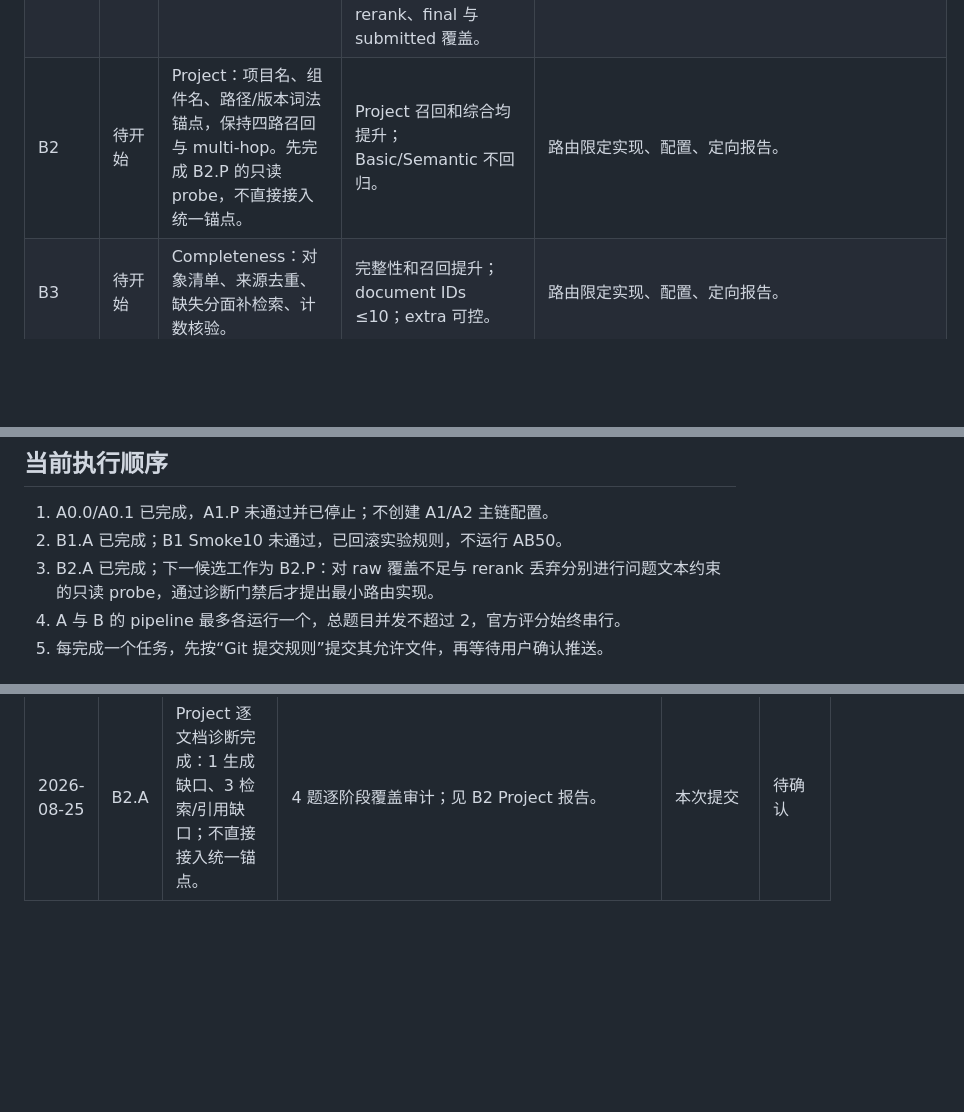
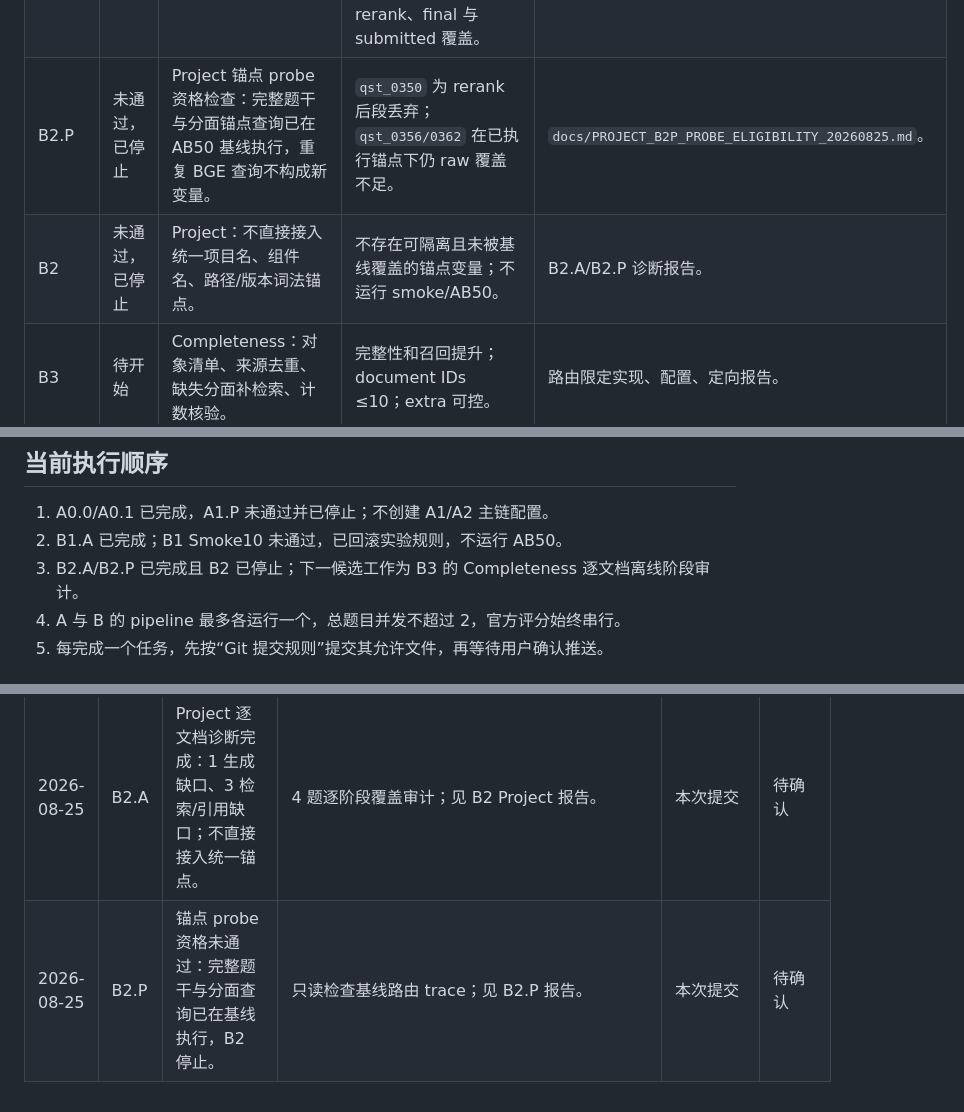
Before and after one commit to lyt999741852/EnterpriseRAG-Bench-lyt, a Markdown page: TODO_RAG_OPTIMIZATION_20260825.md, 3 parts joined by grey strips. GitHub-like rendering; blank space fills up the shorter version.

Commit message:
docs: stop duplicate Project anchor probe

```diff
--- a/TODO_RAG_OPTIMIZATION_20260825.md
+++ b/TODO_RAG_OPTIMIZATION_20260825.md
@@ -34,7 +34,8 @@
 | B1.A | 已完成 | 对 AB50 的 Basic 子集做离线覆盖审计。 | 18 题中 3 题为文档已命中、答案正确但完整性不足；4 题为检索/引用问题，排除在生成改动外。 | `scripts/diag/audit_basic_coverage.py`；`docs/BASIC_AB50_B1_AUDIT_20260825.md`。 |
 | B1 | 未通过，已停止 | Basic：生成前事实清单与引用覆盖审计，不改检索权重。固定 Smoke10 中 3 个目标题完整度均未改善，且存在非 Basic 对照退化。 | 仅完成 Smoke10；不满足 Basic 改善门槛，未运行 AB50。 | 配置、最小应用/回滚脚本、失败报告。 |
 | B2.A | 已完成 | 对 AB50 的 Project 子集做逐目标文档的离线阶段覆盖审计。 | 4 题：1 个 generation coverage gap、3 个 retrieval/citation gap；已区分 raw、rerank、final 与 submitted 覆盖。 | `scripts/diag/audit_project_coverage.py`；`docs/PROJECT_AB50_B2_DIAGNOSTIC_20260825.md`。 |
-| B2 | 待开始 | Project：项目名、组件名、路径/版本词法锚点，保持四路召回与 multi-hop。先完成 B2.P 的只读 probe，不直接接入统一锚点。 | Project 召回和综合均提升；Basic/Semantic 不回归。 | 路由限定实现、配置、定向报告。 |
+| B2.P | 未通过，已停止 | Project 锚点 probe 资格检查：完整题干与分面锚点查询已在 AB50 基线执行，重复 BGE 查询不构成新变量。 | `qst_0350` 为 rerank 后段丢弃；`qst_0356/0362` 在已执行锚点下仍 raw 覆盖不足。 | `docs/PROJECT_B2P_PROBE_ELIGIBILITY_20260825.md`。 |
+| B2 | 未通过，已停止 | Project：不直接接入统一项目名、组件名、路径/版本词法锚点。 | 不存在可隔离且未被基线覆盖的锚点变量；不运行 smoke/AB50。 | B2.A/B2.P 诊断报告。 |
 | B3 | 待开始 | Completeness：对象清单、来源去重、缺失分面补检索、计数核验。 | 完整性和召回提升；document IDs ≤10；extra 可控。 | 路由限定实现、配置、定向报告。 |
 | A4/B4 | 待开始 | 仅合并 A、B 中各自通过的开关，接回 PageIndex ON 主链。 | AB50 无退化，Semantic 改善；分层 100 对 58.83 有可重复净增益。 | 合流 YAML、回归报告、测试。 |
 | F500 | 待开始 | 新的完整 500 题候选评测。 | 仅在 A4/B4 全通过后启动；保存 answers、配置、日志、官方 no-correction 明细与逐题 trace；不覆盖 55.18 快照。 | 新快照、报告、复现说明。 |
@@ -44,7 +45,7 @@
 
 1. A0.0/A0.1 已完成，A1.P 未通过并已停止；不创建 A1/A2 主链配置。
 2. B1.A 已完成；B1 Smoke10 未通过，已回滚实验规则，不运行 AB50。
-3. B2.A 已完成；下一候选工作为 B2.P：对 raw 覆盖不足与 rerank 丢弃分别进行问题文本约束的只读 probe，通过诊断门禁后才提出最小路由实现。
+3. B2.A/B2.P 已完成且 B2 已停止；下一候选工作为 B3 的 Completeness 逐文档离线阶段审计。
 4. A 与 B 的 pipeline 最多各运行一个，总题目并发不超过 2，官方评分始终串行。
 5. 每完成一个任务，先按“Git 提交规则”提交其允许文件，再等待用户确认推送。
 
@@ -59,3 +60,4 @@
 | 2026-08-25 | B1.A | AB50 Basic：成功 11、生成覆盖缺口 3、检索/引用缺口 4。 | 生成并取回 `basic_coverage_audit.json`；见 B1 报告。 | 本次提交 | 待确认 |
 | 2026-08-25 | B1 | Smoke10 未通过：三个 Basic 目标题完整度仍为 80/75/50；不启动 AB50。 | 10 answer、10 trace、10 官方 no-correction 评分；见 B1 Smoke 报告。 | 本次提交 | 待确认 |
 | 2026-08-25 | B2.A | Project 逐文档诊断完成：1 生成缺口、3 检索/引用缺口；不直接接入统一锚点。 | 4 题逐阶段覆盖审计；见 B2 Project 报告。 | 本次提交 | 待确认 |
+| 2026-08-25 | B2.P | 锚点 probe 资格未通过：完整题干与分面查询已在基线执行，B2 停止。 | 只读检查基线路由 trace；见 B2.P 报告。 | 本次提交 | 待确认 |
```
Also changed, not shown: docs/PROJECT_B2P_PROBE_ELIGIBILITY_20260825.md (added, +25 -0 lines).
